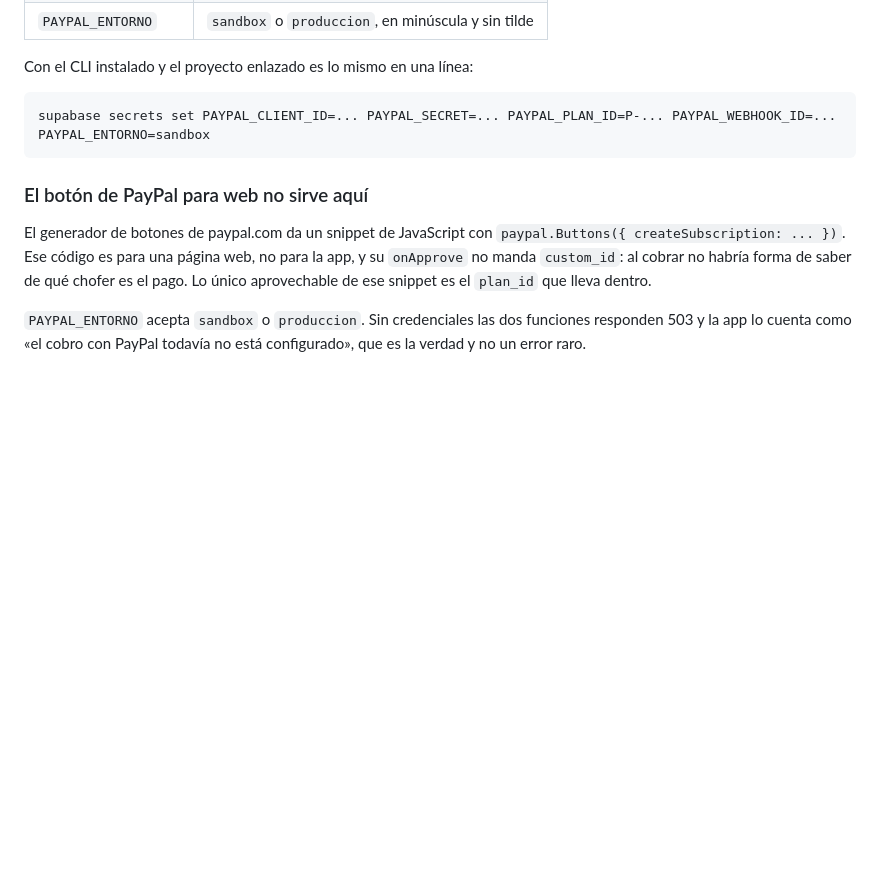
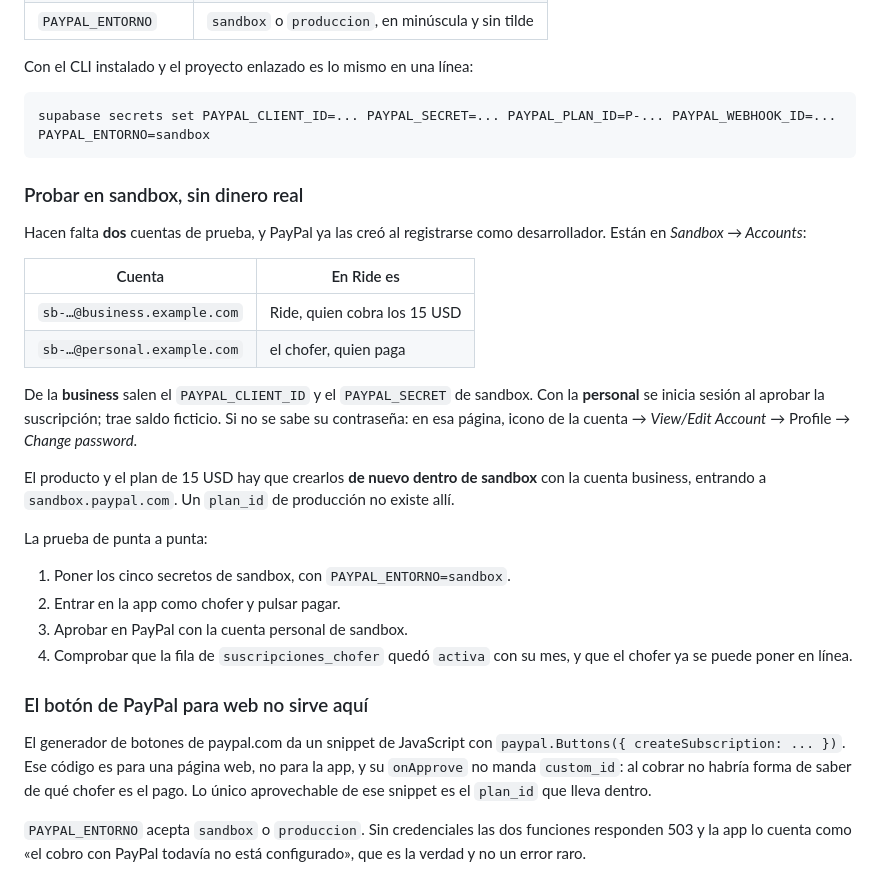
Before and after one commit to betzabxscobar/APPRIDE, a Markdown page: docs/CUOTA.md, the part around the change. Drawn GitHub-style; blank space fills up the shorter version.

Commit message:
Anota como se prueba la cuota en sandbox
Hacen falta las dos cuentas de prueba que PayPal crea solo al registrar
la cuenta de desarrollador: la business es el comercio que cobra y de
ella salen las credenciales, la personal es el chofer que paga.

Y el plan hay que crearlo otra vez dentro de sandbox: un `plan_id` de
produccion no existe alli, que es el tropiezo facil.

````diff
--- a/docs/CUOTA.md
+++ b/docs/CUOTA.md
@@ -173,6 +173,34 @@ Con el CLI instalado y el proyecto enlazado es lo mismo en una línea:
 supabase secrets set PAYPAL_CLIENT_ID=... PAYPAL_SECRET=... PAYPAL_PLAN_ID=P-... PAYPAL_WEBHOOK_ID=... PAYPAL_ENTORNO=sandbox
 ```
 
+### Probar en sandbox, sin dinero real
+
+Hacen falta **dos** cuentas de prueba, y PayPal ya las creó al registrarse como
+desarrollador. Están en *Sandbox → Accounts*:
+
+| Cuenta | En Ride es |
+|---|---|
+| `sb-…@business.example.com` | Ride, quien cobra los 15 USD |
+| `sb-…@personal.example.com` | el chofer, quien paga |
+
+De la **business** salen el `PAYPAL_CLIENT_ID` y el `PAYPAL_SECRET` de sandbox.
+Con la **personal** se inicia sesión al aprobar la suscripción; trae saldo
+ficticio. Si no se sabe su contraseña: en esa página, icono de la cuenta →
+*View/Edit Account* → Profile → *Change password*.
+
+El producto y el plan de 15 USD hay que crearlos **de nuevo dentro de sandbox**
+con la cuenta business, entrando a `sandbox.paypal.com`. Un `plan_id` de
+producción no existe allí.
+
+La prueba de punta a punta:
+
+1. Poner los cinco secretos de sandbox, con `PAYPAL_ENTORNO=sandbox`.
+2. Entrar en la app como chofer y pulsar pagar.
+3. Aprobar en PayPal con la cuenta personal de sandbox.
+4. Comprobar que la fila de `suscripciones_chofer` quedó `activa` con su mes, y
+   que el chofer ya se puede poner en línea.
+
+
 ### El botón de PayPal para web no sirve aquí
 
 El generador de botones de paypal.com da un snippet de JavaScript con
````
